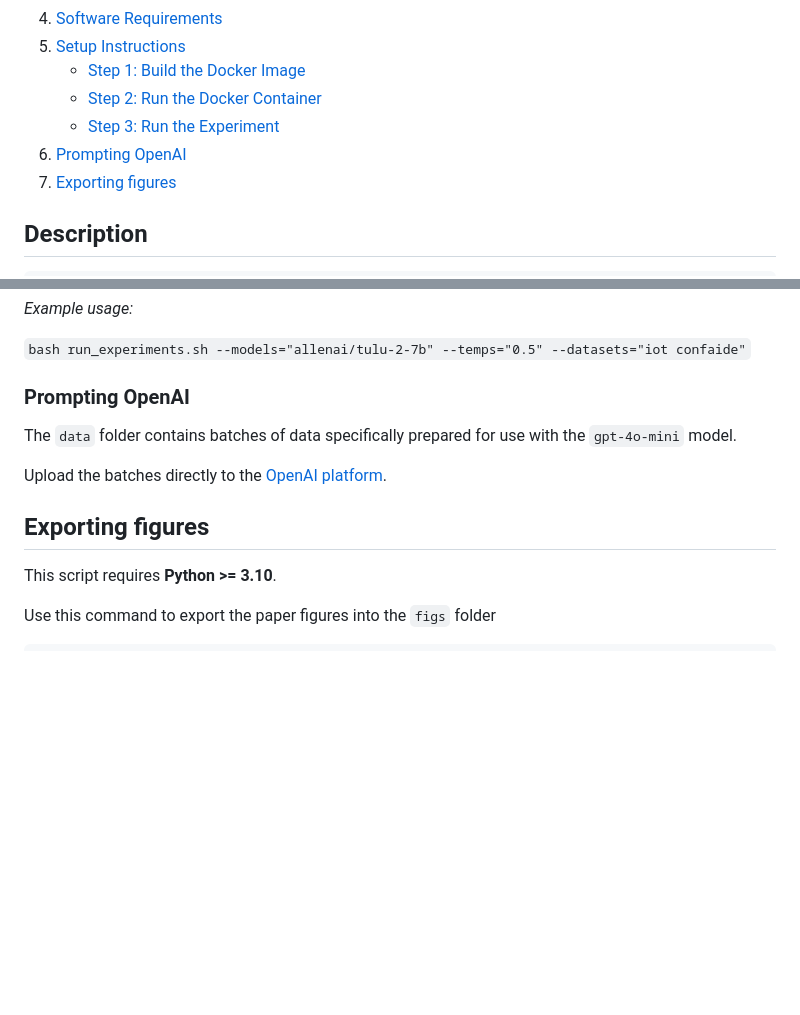
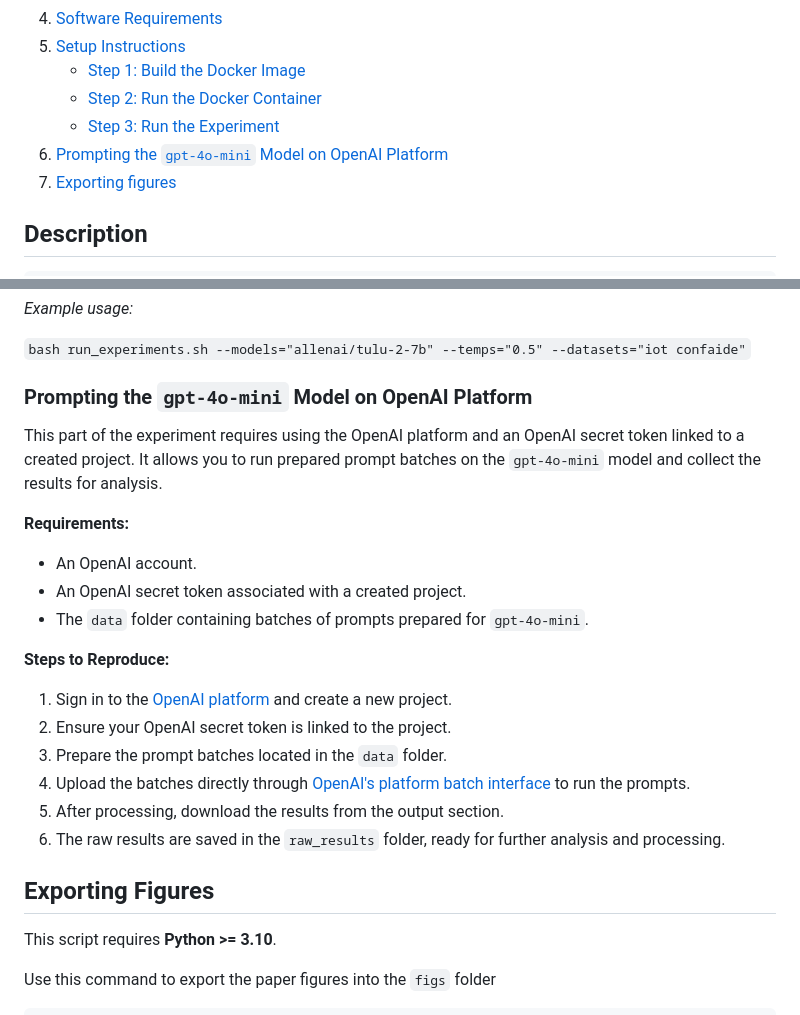
Before and after one commit to yansh/privacy-bias, a Markdown page: README.md, 2 parts joined by grey strips. Drawn GitHub-style; blank space fills up the shorter version.

```diff
--- a/README.md
+++ b/README.md
@@ -16,7 +16,7 @@
    - [Step 1: Build the Docker Image](#step-1-build-the-docker-image)
    - [Step 2: Run the Docker Container](#step-2-run-the-docker-container)
    - [Step 3: Run the Experiment](#step-3-run-the-experiment)
-5. [Prompting OpenAI](#prompting-openai)
+5. [Prompting the `gpt-4o-mini` Model on OpenAI Platform](#prompting-openai)
 6. [Exporting figures](#exporting-figures)
 ## Description
 
@@ -129,14 +129,24 @@ You can specify specific models, temperatures, datasets, and paraphrasing method
 
 
 
-### Prompting OpenAI
+### Prompting the `gpt-4o-mini` Model on OpenAI Platform
 
-The `data` folder contains batches of data specifically prepared for use with the `gpt-4o-mini` model.
+This part of the experiment requires using the OpenAI platform and an OpenAI secret token linked to a created project. It allows you to run prepared prompt batches on the `gpt-4o-mini` model and collect the results for analysis.
 
-Upload the batches directly to the [OpenAI platform](https://platform.openai.com/).
+**Requirements:**
+- An OpenAI account.
+- An OpenAI secret token associated with a created project.
+- The `data` folder containing batches of prompts prepared for `gpt-4o-mini`.
 
+**Steps to Reproduce:**
+1. Sign in to the [OpenAI platform](https://platform.openai.com/) and create a new project.
+2. Ensure your OpenAI secret token is linked to the project.
+3. Prepare the prompt batches located in the `data` folder.
+4. Upload the batches directly through [OpenAI's platform batch interface](https://platform.openai.com/batches/) to run the prompts.
+5. After processing, download the results from the output section.
+6. The raw results are saved in the `raw_results` folder, ready for further analysis and processing.
 
-## Exporting figures
+## Exporting Figures
 
 This script requires **Python >= 3.10**.
 
```
Also changed, not shown: other parts of README.md (+1 -1 lines).
